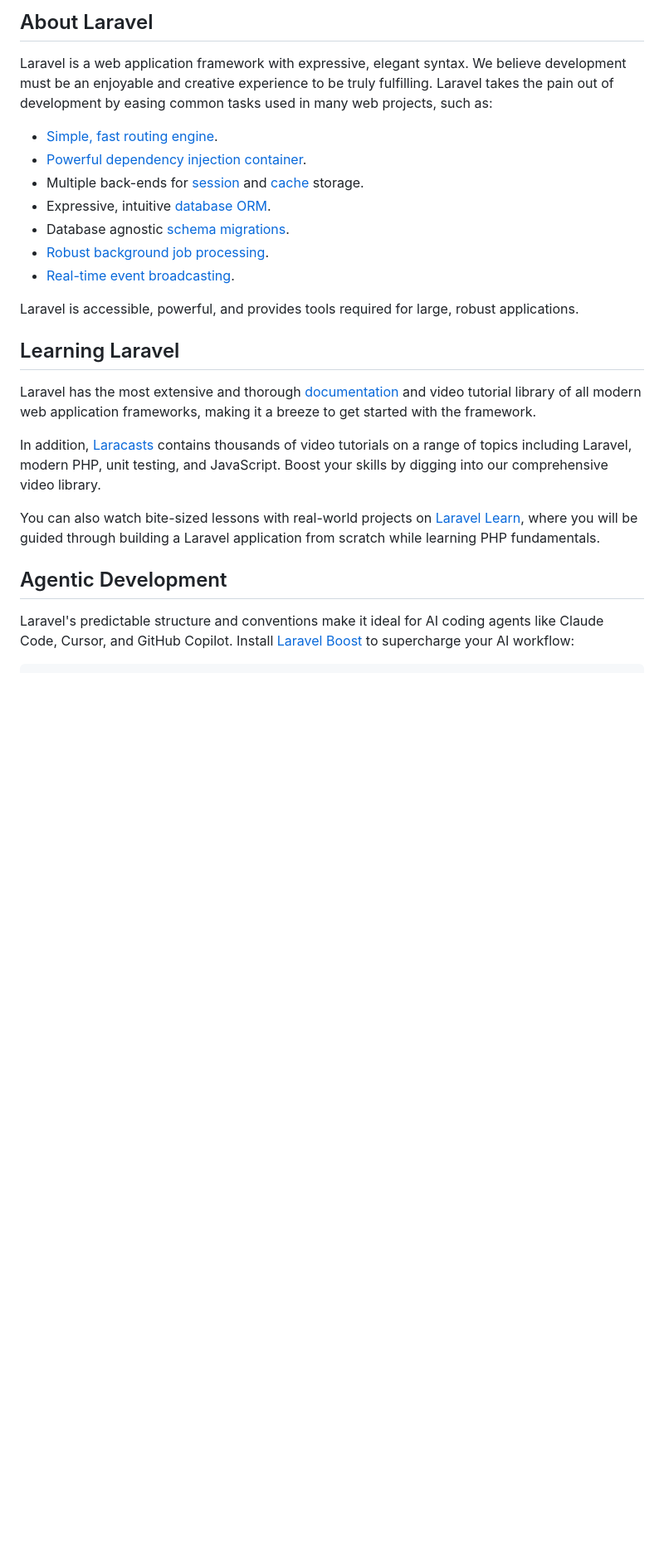
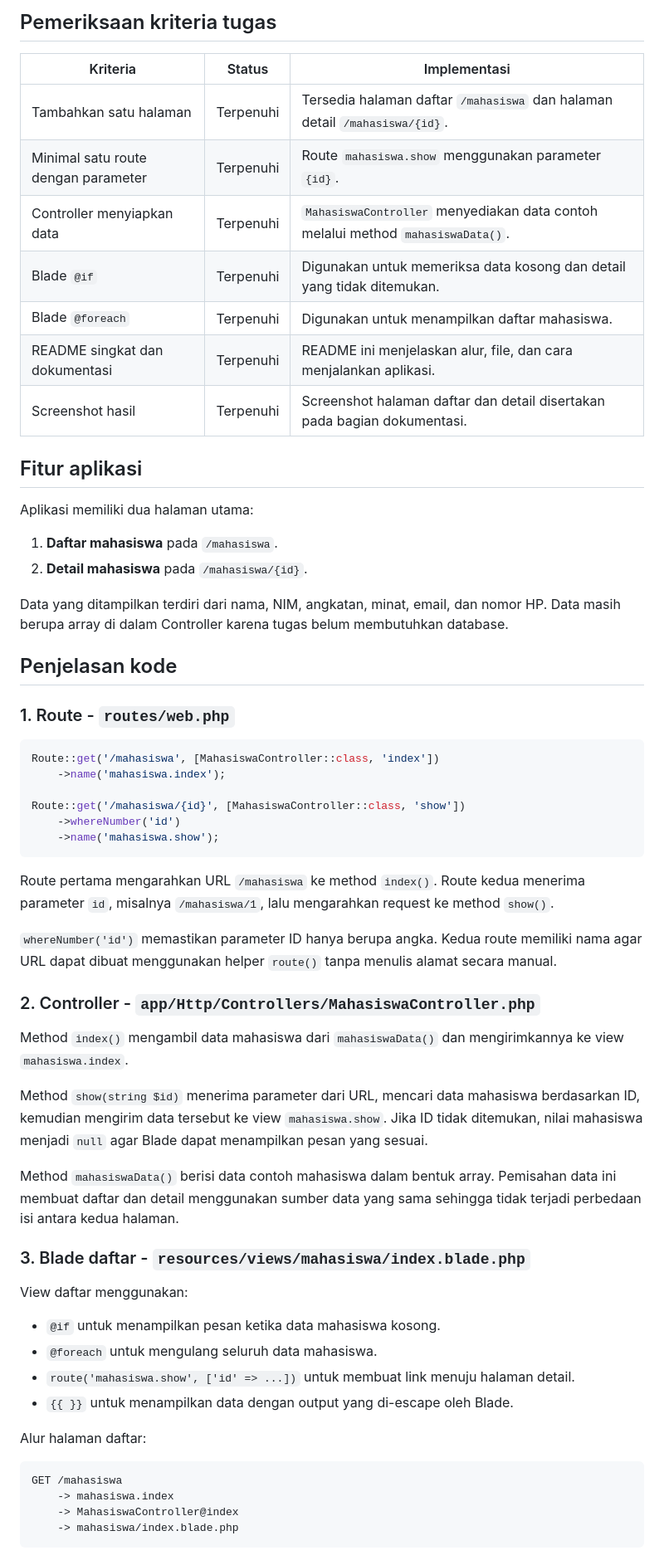
Before and after one commit to nandaputrahartono-pc/latihan-laravel, a Markdown page: README.md, the part around one of its changes. Shown at 83% size. Drawn GitHub-style; blank space fills up the shorter version.

````diff
--- a/README.md
+++ b/README.md
@@ -9,26 +4,65 @@
 
-## About Laravel
+## Pemeriksaan kriteria tugas
 
-Laravel is a web application framework with expressive, elegant syntax. We believe development must be an enjoyable and creative experience to be truly fulfilling. Laravel takes the pain out of development by easing common tasks used in many web projects, such as:
+| Kriteria | Status | Implementasi |
+| --- | --- | --- |
+| Tambahkan satu halaman | Terpenuhi | Tersedia halaman daftar `/mahasiswa` dan halaman detail `/mahasiswa/{id}`. |
+| Minimal satu route dengan parameter | Terpenuhi | Route `mahasiswa.show` menggunakan parameter `{id}`. |
+| Controller menyiapkan data | Terpenuhi | `MahasiswaController` menyediakan data contoh melalui method `mahasiswaData()`. |
+| Blade `@if` | Terpenuhi | Digunakan untuk memeriksa data kosong dan detail yang tidak ditemukan. |
+| Blade `@foreach` | Terpenuhi | Digunakan untuk menampilkan daftar mahasiswa. |
+| README singkat dan dokumentasi | Terpenuhi | README ini menjelaskan alur, file, dan cara menjalankan aplikasi. |
+| Screenshot hasil | Terpenuhi | Screenshot halaman daftar dan detail disertakan pada bagian dokumentasi. |
 
-- [Simple, fast routing engine](https://laravel.com/docs/routing).
-- [Powerful dependency injection container](https://laravel.com/docs/container).
-- Multiple back-ends for [session](https://laravel.com/docs/session) and [cache](https://laravel.com/docs/cache) storage.
-- Expressive, intuitive [database ORM](https://laravel.com/docs/eloquent).
-- Database agnostic [schema migrations](https://laravel.com/docs/migrations).
-- [Robust background job processing](https://laravel.com/docs/queues).
-- [Real-time event broadcasting](https://laravel.com/docs/broadcasting).
+## Fitur aplikasi
 
-Laravel is accessible, powerful, and provides tools required for large, robust applications.
+Aplikasi memiliki dua halaman utama:
 
-## Learning Laravel
+1. **Daftar mahasiswa** pada `/mahasiswa`.
+2. **Detail mahasiswa** pada `/mahasiswa/{id}`.
 
-Laravel has the most extensive and thorough [documentation](https://laravel.com/docs) and video tutorial library of all modern web application frameworks, making it a breeze to get started with the framework.
+Data yang ditampilkan terdiri dari nama, NIM, angkatan, minat, email, dan nomor HP. Data masih berupa array di dalam Controller karena tugas belum membutuhkan database.
 
-In addition, [Laracasts](https://laracasts.com) contains thousands of video tutorials on a range of topics including Laravel, modern PHP, unit testing, and JavaScript. Boost your skills by digging into our comprehensive video library.
+## Penjelasan kode
 
-You can also watch bite-sized lessons with real-world projects on [Laravel Learn](https://laravel.com/learn), where you will be guided through building a Laravel application from scratch while learning PHP fundamentals.
+### 1. Route - `routes/web.php`
 
-## Agentic Development
+```php
+Route::get('/mahasiswa', [MahasiswaController::class, 'index'])
+    ->name('mahasiswa.index');
 
-Laravel's predictable structure and conventions make it ideal for AI coding agents like Claude Code, Cursor, and GitHub Copilot. Install [Laravel Boost](https://laravel.com/docs/ai) to supercharge your AI workflow:
+Route::get('/mahasiswa/{id}', [MahasiswaController::class, 'show'])
+    ->whereNumber('id')
+    ->name('mahasiswa.show');
+```
+
+Route pertama mengarahkan URL `/mahasiswa` ke method `index()`. Route kedua menerima parameter `id`, misalnya `/mahasiswa/1`, lalu mengarahkan request ke method `show()`.
+
+`whereNumber('id')` memastikan parameter ID hanya berupa angka. Kedua route memiliki nama agar URL dapat dibuat menggunakan helper `route()` tanpa menulis alamat secara manual.
+
+### 2. Controller - `app/Http/Controllers/MahasiswaController.php`
+
+Method `index()` mengambil data mahasiswa dari `mahasiswaData()` dan mengirimkannya ke view `mahasiswa.index`.
+
+Method `show(string $id)` menerima parameter dari URL, mencari data mahasiswa berdasarkan ID, kemudian mengirim data tersebut ke view `mahasiswa.show`. Jika ID tidak ditemukan, nilai mahasiswa menjadi `null` agar Blade dapat menampilkan pesan yang sesuai.
+
+Method `mahasiswaData()` berisi data contoh mahasiswa dalam bentuk array. Pemisahan data ini membuat daftar dan detail menggunakan sumber data yang sama sehingga tidak terjadi perbedaan isi antara kedua halaman.
+
+### 3. Blade daftar - `resources/views/mahasiswa/index.blade.php`
+
+View daftar menggunakan:
+
+- `@if` untuk menampilkan pesan ketika data mahasiswa kosong.
+- `@foreach` untuk mengulang seluruh data mahasiswa.
+- `route('mahasiswa.show', ['id' => ...])` untuk membuat link menuju halaman detail.
+- `{{ }}` untuk menampilkan data dengan output yang di-escape oleh Blade.
+
+Alur halaman daftar:
+
+```text
+GET /mahasiswa
+    -> mahasiswa.index
+    -> MahasiswaController@index
+    -> mahasiswa/index.blade.php
+```
+
````
Also changed, not shown: other parts of README.md (+74 -22 lines), screenshots/mahasiswa-detail-1.png (added), screenshots/mahasiswa-detail-2.png (added), screenshots/mahasiswa-detail-3.png (added), screenshots/mahasiswa.png (added), 5 other files.
